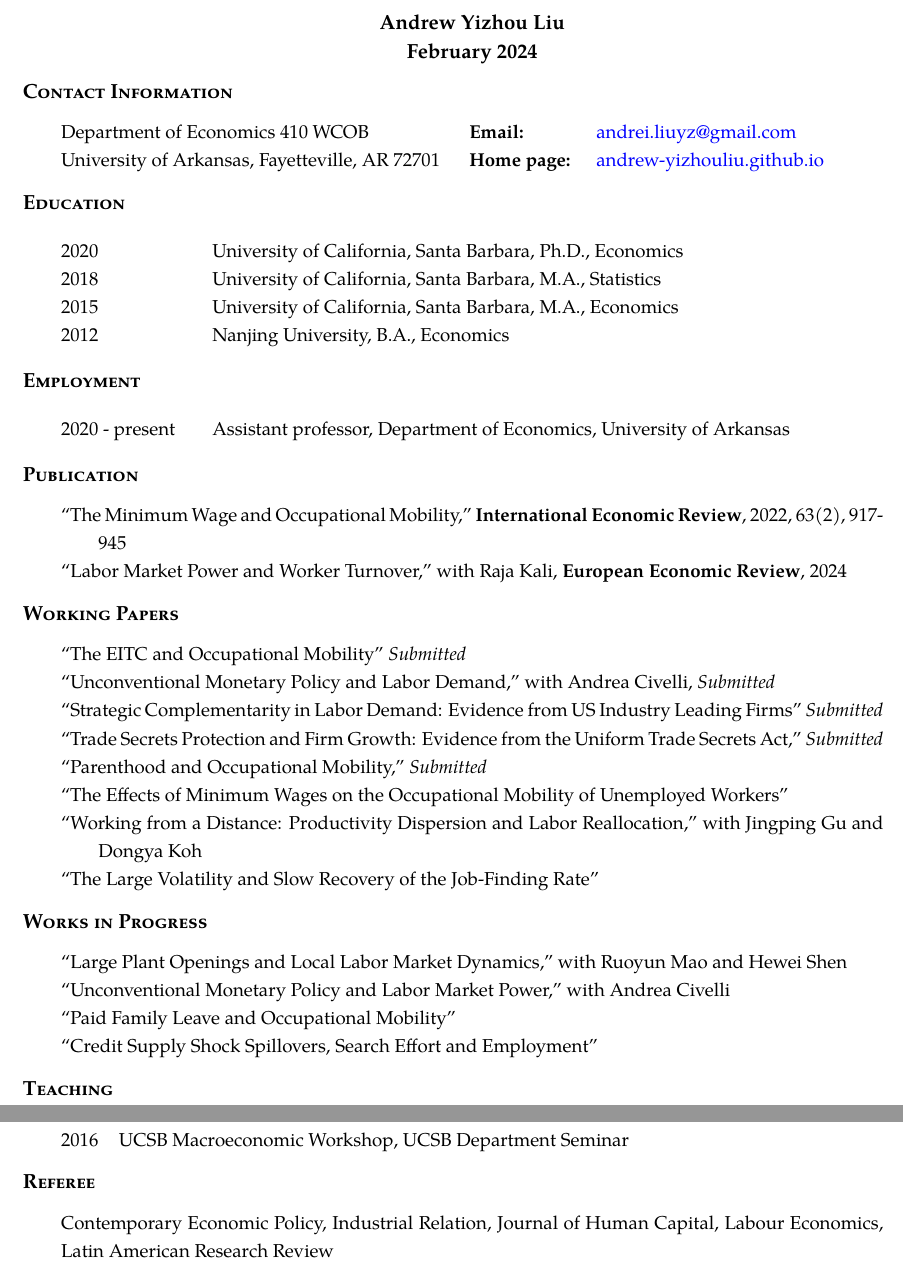
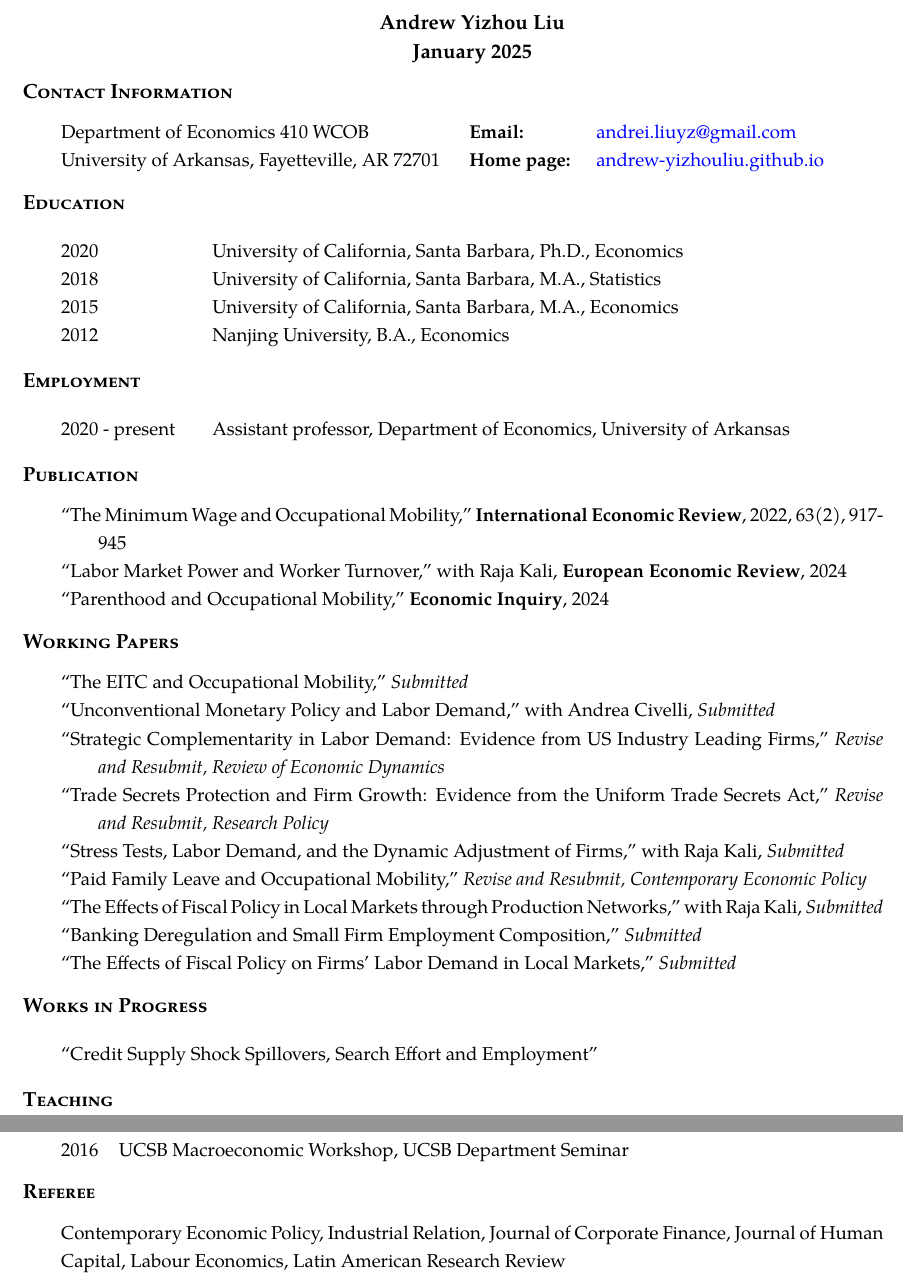
Before and after one commit to Andrew-YizhouLiu/Andrew-YizhouLiu.github.io, a LaTeX CV (files/Liu, Andrew Yizhou-CV.tex): two parts of pages 1 and 2 of 2, joined at a grey line, cut so that both start at the same text. Compiled offline with pdfLaTeX.

Commit message:
Jan 2025

```diff
--- a/files/Liu, Andrew Yizhou-CV.tex
+++ b/files/Liu, Andrew Yizhou-CV.tex
@@ -39,7 +39,7 @@
 	\renewcommand{\headrulewidth}{0pt}
 	\rhead{\begin{tabular}{r V{4} r}
 				Andrew Yizhou Liu & \thepage\\
-				\textbf{February 2024} & \\
+				\textbf{January 2025} & \\
 				\end{tabular}
 				}
 	\headheight 10pt
@@ -122,7 +122,7 @@
 %\thispagestyle{empty}
 \begin{center}
 \large\textbf{Andrew Yizhou Liu}\\
-{\bf February 2024}
+{\bf January 2025}
 \end{center}
 
 %\noindent\begin{tabularx}{\linewidth}{p{8cm} p{6cm} X}
@@ -166,30 +166,28 @@
 \begin{tabularx}{\linewidth}{>{\hangindent=2em}X}
 ``The Minimum Wage and Occupational Mobility,'' {\bf{International Economic Review}}, 2022, 63(2), 917-945\\
 ``Labor Market Power and Worker Turnover,'' with Raja Kali, {\bf{European Economic Review}}, 2024\\
+``Parenthood and Occupational Mobility,'' {\bf{Economic Inquiry}}, 2024\\
 \end{tabularx}
 \end{rSection}
 
 % Working Papers
 \begin{rSection}{Working Papers}
 \begin{tabularx}{\linewidth}{>{\hangindent=2em}X}
-``The EITC and Occupational Mobility'' \emph{Submitted}\\
+``The EITC and Occupational Mobility,'' \emph{Submitted}\\
 ``Unconventional Monetary Policy and Labor Demand,'' with Andrea Civelli, \emph{Submitted}\\
-``Strategic Complementarity in Labor Demand: Evidence from US Industry Leading Firms'' \emph{Submitted}\\
-``Trade Secrets Protection and Firm Growth: Evidence from the Uniform Trade Secrets Act,'' \emph{Submitted}\\
-``Parenthood and Occupational Mobility,'' \emph{Submitted}\\
-``The Effects of Minimum Wages on the Occupational Mobility of Unemployed Workers''\\
-``Working from a Distance: Productivity Dispersion and Labor Reallocation,'' with Jingping Gu and Dongya Koh\\
-``The Large Volatility and Slow Recovery of the Job-Finding Rate''\\
-
+``Strategic Complementarity in Labor Demand: Evidence from US Industry Leading Firms,'' \emph{Revise and Resubmit, Review of Economic Dynamics}\\
+``Trade Secrets Protection and Firm Growth: Evidence from the Uniform Trade Secrets Act,'' \emph{Revise and Resubmit, Research Policy}\\
+``Stress Tests, Labor Demand, and the Dynamic Adjustment of Firms,'' with Raja Kali, \emph{Submitted}\\
+``Paid Family Leave and Occupational Mobility,'' \emph{Revise and Resubmit, Contemporary Economic Policy} \\
+``The Effects of Fiscal Policy in Local Markets through Production Networks,'' with Raja Kali, \emph{Submitted}\\
+``Banking Deregulation and Small Firm Employment Composition,'' \emph{Submitted}\\
+``The Effects of Fiscal Policy on Firms' Labor Demand in Local Markets,'' \emph{Submitted}\\
 \end{tabularx}
 \end{rSection}
 
 \begin{rSection}{Works in Progress}
 \begin{tabularx}{\linewidth}{>{\hangindent=2em}X}
-``Large Plant Openings and Local Labor Market Dynamics," with Ruoyun Mao and Hewei Shen\\
-``Unconventional Monetary Policy and Labor Market Power,'' with Andrea Civelli\\
-``Paid Family Leave and Occupational Mobility''\\
-``Credit Supply Shock Spillovers, Search Effort and Employment''
+``Credit Supply Shock Spillovers, Search Effort and Employment''\\
 \end{tabularx}
 \end{rSection}
 
@@ -226,7 +224,7 @@
 %\end{rSection}
 \begin{rSection}{Referee}
 \begin{tabularx}{\linewidth}{X}
-Contemporary Economic Policy, Industrial Relation, Journal of Human Capital, Labour Economics, Latin American Research Review
+Contemporary Economic Policy, Industrial Relation, Journal of Corporate Finance, Journal of Human Capital, Labour Economics, Latin American Research Review
 \end{tabularx}
 \end{rSection}
 % Technical Skills
```
Also changed, not shown: files/Liu, Andrew Yizhou-CV.pdf, 1 other file.
